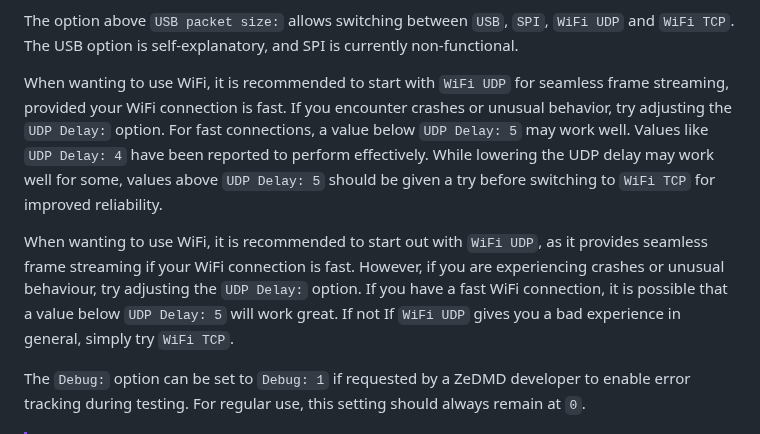
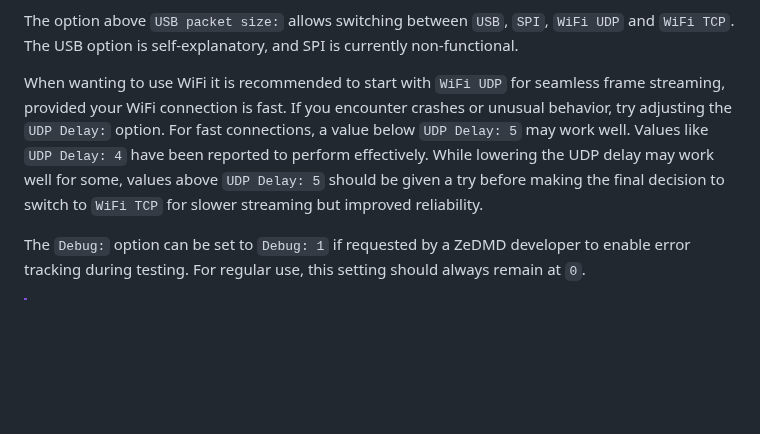
Before and after one commit to PPUC/ZeDMD, a Markdown page: README.md, the part around the change. Rendered like a GitHub page; blank space fills up the shorter version.

Commit message:
forgot to remove something, oops

```diff
--- a/README.md
+++ b/README.md
@@ -109,9 +109,7 @@ Starting from version 5.1.0, a configurable `USB packet size:` option has been i
 
 The option above `USB packet size:` allows switching between `USB`, `SPI`, `WiFi UDP` and `WiFi TCP`. The USB option is self-explanatory, and SPI is currently non-functional.
 
-When wanting to use WiFi, it is recommended to start with `WiFi UDP` for seamless frame streaming, provided your WiFi connection is fast. If you encounter crashes or unusual behavior, try adjusting the `UDP Delay:` option. For fast connections, a value below `UDP Delay: 5` may work well. Values like `UDP Delay: 4` have been reported to perform effectively. While lowering the UDP delay may work well for some, values above `UDP Delay: 5` should be given a try before switching to `WiFi TCP` for improved reliability.
-
-When wanting to use WiFi, it is recommended to start out with `WiFi UDP`, as it provides seamless frame streaming if your WiFi connection is fast. However, if you are experiencing crashes or unusual behaviour, try adjusting the `UDP Delay:` option. If you have a fast WiFi connection, it is possible that a value below `UDP Delay: 5` will work great. If not  If `WiFi UDP` gives you a bad experience in general, simply try `WiFi TCP`.
+When wanting to use WiFi it is recommended to start with `WiFi UDP` for seamless frame streaming, provided your WiFi connection is fast. If you encounter crashes or unusual behavior, try adjusting the `UDP Delay:` option. For fast connections, a value below `UDP Delay: 5` may work well. Values like `UDP Delay: 4` have been reported to perform effectively. While lowering the UDP delay may work well for some, values above `UDP Delay: 5` should be given a try before making the final decision to switch to `WiFi TCP` for slower streaming but improved reliability.
 
 The `Debug:` option can be set to `Debug: 1` if requested by a ZeDMD developer to enable error tracking during testing. For regular use, this setting should always remain at `0`.
 
```
